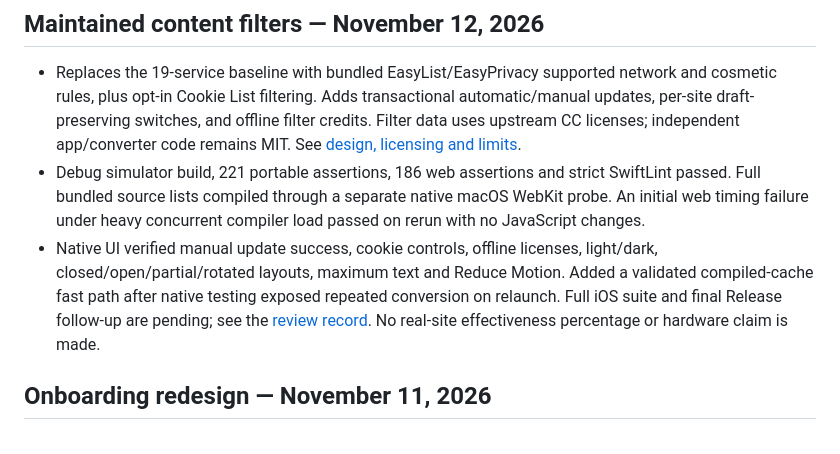
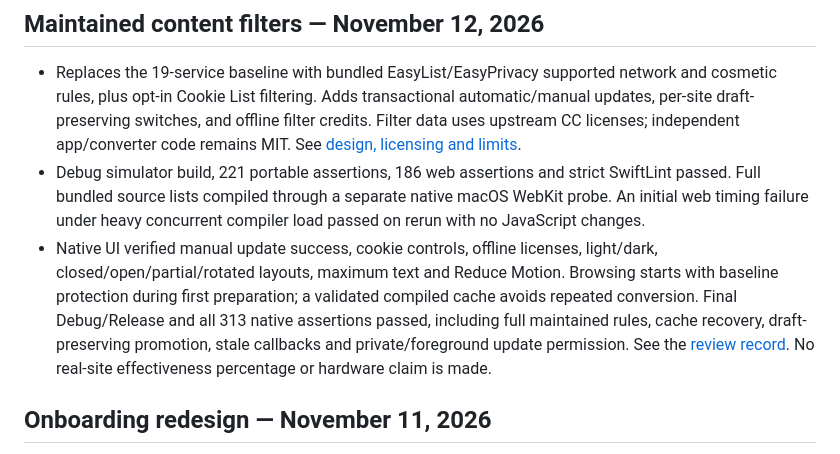
Before and after one commit to cnichols1734/DuoBrowser, a Markdown page: docs/ROADMAP.md, the part around the change. GitHub-like rendering.

```diff
--- a/docs/ROADMAP.md
+++ b/docs/ROADMAP.md
@@ -4,7 +4,7 @@
 
 - Replaces the 19-service baseline with bundled EasyList/EasyPrivacy supported network and cosmetic rules, plus opt-in Cookie List filtering. Adds transactional automatic/manual updates, per-site draft-preserving switches, and offline filter credits. Filter data uses upstream CC licenses; independent app/converter code remains MIT. See [design, licensing and limits](MAINTAINED_FILTERS.md).
 - Debug simulator build, 221 portable assertions, 186 web assertions and strict SwiftLint passed. Full bundled source lists compiled through a separate native macOS WebKit probe. An initial web timing failure under heavy concurrent compiler load passed on rerun with no JavaScript changes.
-- Native UI verified manual update success, cookie controls, offline licenses, light/dark, closed/open/partial/rotated layouts, maximum text and Reduce Motion. Added a validated compiled-cache fast path after native testing exposed repeated conversion on relaunch. Full iOS suite and final Release follow-up are pending; see the [review record](reviews/2026-11-12-content-blocking/README.md). No real-site effectiveness percentage or hardware claim is made.
+- Native UI verified manual update success, cookie controls, offline licenses, light/dark, closed/open/partial/rotated layouts, maximum text and Reduce Motion. Browsing starts with baseline protection during first preparation; a validated compiled cache avoids repeated conversion. Final Debug/Release and all 313 native assertions passed, including full maintained rules, cache recovery, draft-preserving promotion, stale callbacks and private/foreground update permission. See the [review record](reviews/2026-11-12-content-blocking/README.md). No real-site effectiveness percentage or hardware claim is made.
 
 ## Onboarding redesign — November 11, 2026
 
```
Also changed, not shown: docs/MAINTAINED_FILTERS.md (+5 -1 lines), 1 other file.
